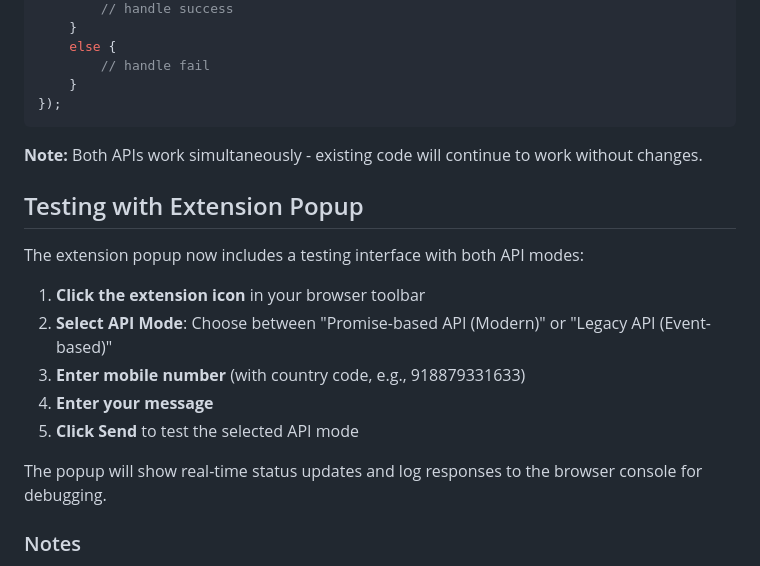
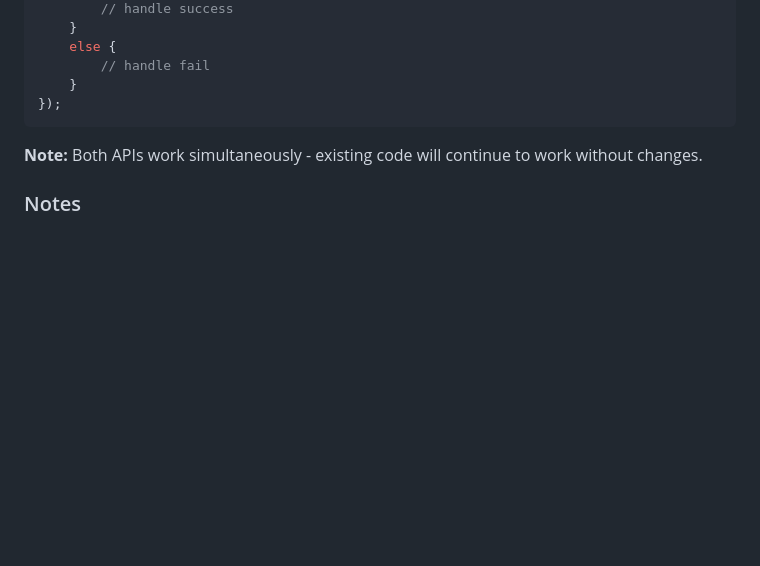
Before and after one commit to naranarethiya/whatsapp-web-interaction-suite, a Markdown page: README.md, the part around the change. Drawn GitHub-style; blank space fills up the shorter version.

```diff
--- a/README.md
+++ b/README.md
@@ -87,18 +87,6 @@ document.addEventListener('whatsappSendResponse', function(e) {
 
 **Note:** Both APIs work simultaneously - existing code will continue to work without changes.
 
-## Testing with Extension Popup
-
-The extension popup now includes a testing interface with both API modes:
-
-1. **Click the extension icon** in your browser toolbar
-2. **Select API Mode**: Choose between "Promise-based API (Modern)" or "Legacy API (Event-based)"
-3. **Enter mobile number** (with country code, e.g., 918879331633)
-4. **Enter your message**
-5. **Click Send** to test the selected API mode
-
-The popup will show real-time status updates and log responses to the browser console for debugging.
-
 ### Notes
 - This extension sends messages via WhatsApp Web, so ensure that WhatsApp Web is open in one of your browser tabs.
 - Please note that this extension has not been tested for bulk messaging and may not be suitable for such use cases.
```
